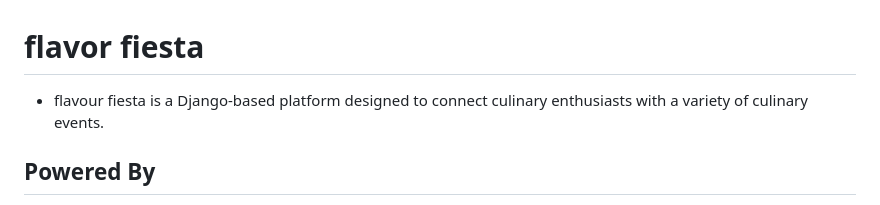
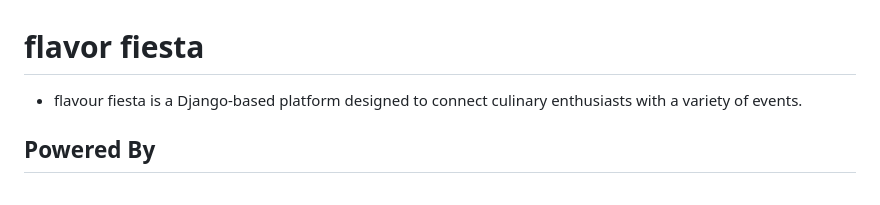
Before and after one commit to svetoslavjonev/flavorfiesta, a Markdown page: README.md, the part around the change. Drawn GitHub-style.

Commit message:
refactor

```diff
--- a/README.md
+++ b/README.md
@@ -1,5 +1,5 @@
 # flavor fiesta
-- flavour fiesta is a Django-based platform designed to connect culinary enthusiasts with a variety of culinary events.
+- flavour fiesta is a Django-based platform designed to connect culinary enthusiasts with a variety of events.
 
 ## Powered By
 - Python
```
